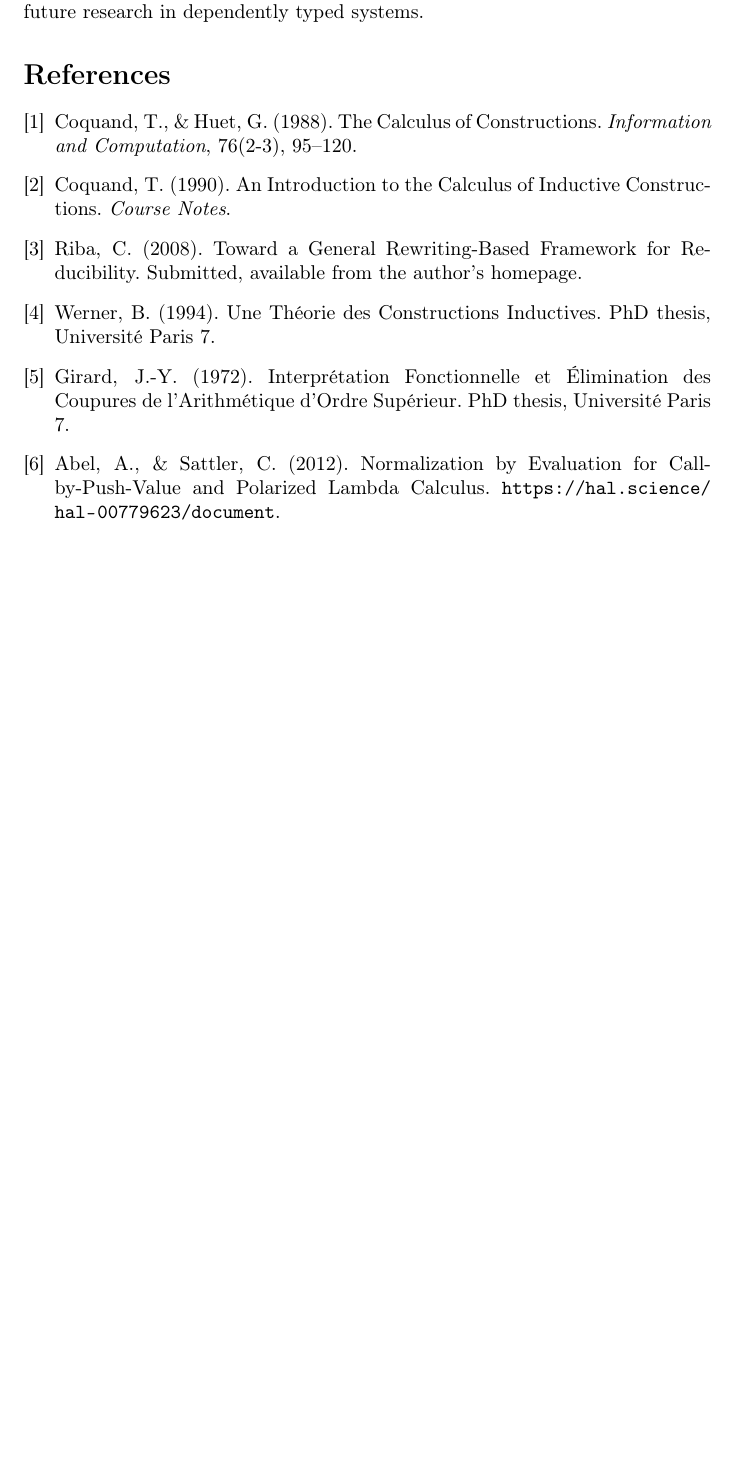
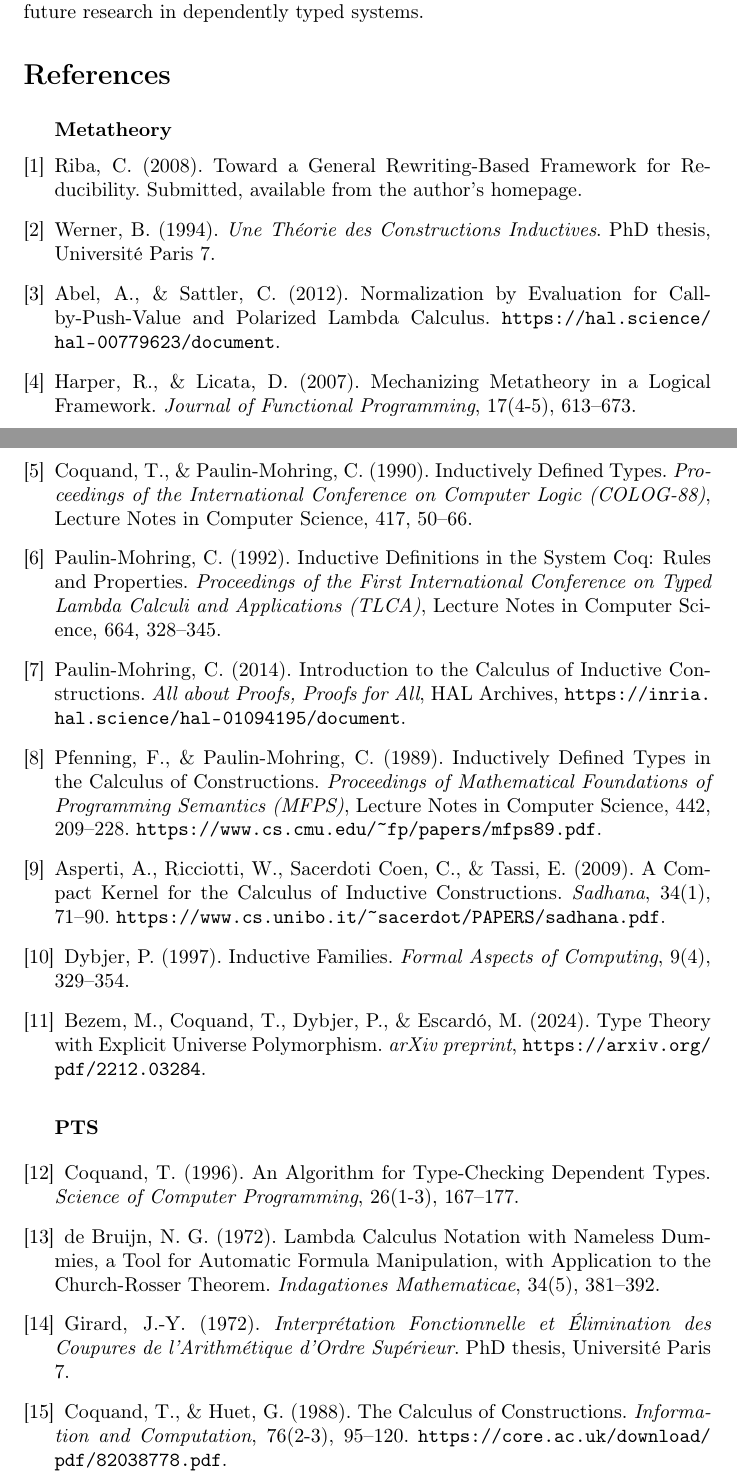
Before and after one commit to groupoid/frank, a LaTeX paper (doc/frank.tex): part of page 6 of 6 before the commit and two parts of pages 6 and 7 of 7 after it, the two joined at a grey line, cut so that both start at the same text, the shorter picture padded with empty space. Compiled offline with pdfLaTeX.

```diff
--- a/doc/frank.tex
+++ b/doc/frank.tex
@@ -295,12 +295,26 @@
 making it a versatile foundation for future research in dependently typed systems.
 
 \begin{thebibliography}{9}
-\bibitem{coquand1988} Coquand, T., \& Huet, G. (1988). The Calculus of Constructions. \emph{Information and Computation}, 76(2-3), 95--120.
-\bibitem{coquand1990} Coquand, T. (1990). An Introduction to the Calculus of Inductive Constructions. \emph{Course Notes}.
+\subsubsection*{Metatheory}
 \bibitem{riba2008} Riba, C. (2008). Toward a General Rewriting-Based Framework for Reducibility. Submitted, available from the author’s homepage.
-\bibitem{werner1994} Werner, B. (1994). Une Théorie des Constructions Inductives. PhD thesis, Université Paris 7.
-\bibitem{girard1972} Girard, J.-Y. (1972). Interprétation Fonctionnelle et Élimination des Coupures de l’Arithmétique d’Ordre Supérieur. PhD thesis, Université Paris 7.
+\bibitem{werner1994} Werner, B. (1994). \emph{Une Théorie des Constructions Inductives}. PhD thesis, Université Paris 7.
 \bibitem{abel2012} Abel, A., \& Sattler, C. (2012). Normalization by Evaluation for Call-by-Push-Value and Polarized Lambda Calculus. \url{https://hal.science/hal-00779623/document}.
+\bibitem{harper2007} Harper, R., \& Licata, D. (2007). Mechanizing Metatheory in a Logical Framework. \emph{Journal of Functional Programming}, 17(4-5), 613--673.
+\newpage
+\subsubsection*{CIC}
+\bibitem{coquand1990} Coquand, T., \& Paulin-Mohring, C. (1990). Inductively Defined Types. \emph{Proceedings of the International Conference on Computer Logic (COLOG-88)}, Lecture Notes in Computer Science, 417, 50--66.
+\bibitem{paulin1992} Paulin-Mohring, C. (1992). Inductive Definitions in the System Coq: Rules and Properties. \emph{Proceedings of the First International Conference on Typed Lambda Calculi and Applications (TLCA)}, Lecture Notes in Computer Science, 664, 328--345.
+\bibitem{paulin2014} Paulin-Mohring, C. (2014). Introduction to the Calculus of Inductive Constructions. \emph{All about Proofs, Proofs for All}, HAL Archives, \url{https://inria.hal.science/hal-01094195/document}.
+\bibitem{pfenning1989} Pfenning, F., \& Paulin-Mohring, C. (1989). Inductively Defined Types in the Calculus of Constructions. \emph{Proceedings of Mathematical Foundations of Programming Semantics (MFPS)}, Lecture Notes in Computer Science, 442, 209--228. \url{https://www.cs.cmu.edu/~fp/papers/mfps89.pdf}.
+\bibitem{asperti} Asperti, A., Ricciotti, W., Sacerdoti Coen, C., \& Tassi, E. (2009). A Compact Kernel for the Calculus of Inductive Constructions. \emph{Sadhana}, 34(1), 71--90. \url{https://www.cs.unibo.it/~sacerdot/PAPERS/sadhana.pdf}.
+\bibitem{dybjer1997} Dybjer, P. (1997). Inductive Families. \emph{Formal Aspects of Computing}, 9(4), 329--354.
+\bibitem{bezem2024} Bezem, M., Coquand, T., Dybjer, P., \& Escardó, M. (2024). Type Theory with Explicit Universe Polymorphism. \emph{arXiv preprint}, \url{https://arxiv.org/pdf/2212.03284}.
+\subsubsection*{PTS}
+\bibitem{coquand1996} Coquand, T. (1996). An Algorithm for Type-Checking Dependent Types. \emph{Science of Computer Programming}, 26(1-3), 167--177.
+\bibitem{debruijn1972} de Bruijn, N. G. (1972). Lambda Calculus Notation with Nameless Dummies, a Tool for Automatic Formula Manipulation, with Application to the Church-Rosser Theorem. \emph{Indagationes Mathematicae}, 34(5), 381--392.
+\bibitem{girard1972} Girard, J.-Y. (1972). \emph{Interprétation Fonctionnelle et Élimination des Coupures de l’Arithmétique d’Ordre Supérieur}. PhD thesis, Université Paris 7.
+\bibitem{coquand1988} Coquand, T., \& Huet, G. (1988). The Calculus of Constructions. \emph{Information and Computation}, 76(2-3), 95--120. \url{https://core.ac.uk/download/pdf/82038778.pdf}.
 \end{thebibliography}
 
+
 \end{document}
```
Also changed, not shown: doc/frank.pdf.
